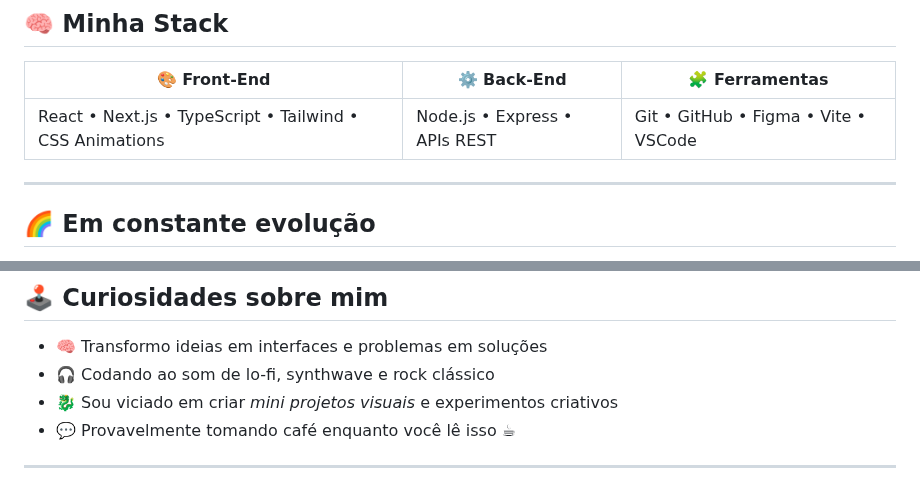
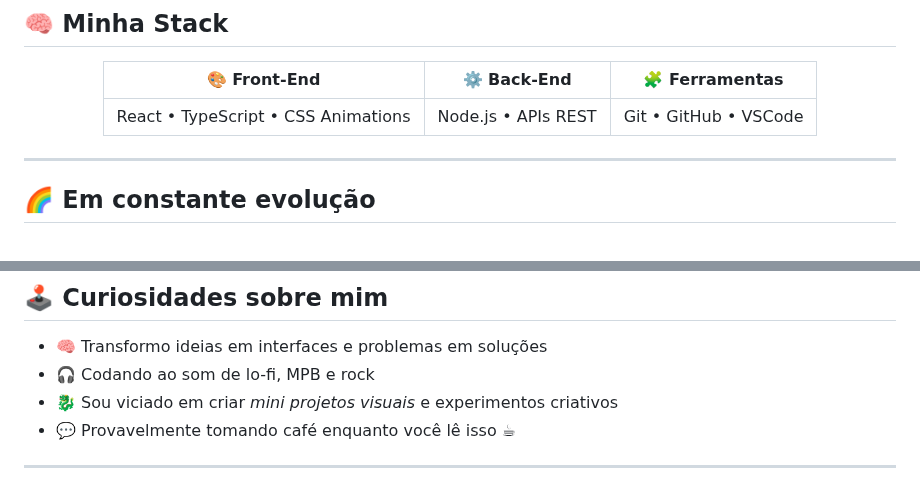
Before and after one commit to felipecremonez/felipecremonez, a Markdown page: README.md, 2 parts joined by grey strips. Drawn GitHub-style.

Commit message:
Update README with tech stack and personal interests

```diff
--- a/README.md
+++ b/README.md
@@ -22,7 +22,7 @@
 
 | 🎨 Front-End | ⚙️ Back-End | 🧩 Ferramentas |
 |---------------|--------------|----------------|
-| React • Next.js • TypeScript • Tailwind • CSS Animations | Node.js • Express • APIs REST | Git • GitHub • Figma • Vite • VSCode |
+| React • TypeScript • CSS Animations | Node.js • APIs REST | Git • GitHub • VSCode |
 
 </div>
 
@@ -68,7 +68,7 @@
 ## 🕹️ Curiosidades sobre mim
 
 - 🧠 Transformo ideias em interfaces e problemas em soluções
-- 🎧 Codando ao som de lo-fi, synthwave e rock clássico
+- 🎧 Codando ao som de lo-fi, MPB e rock
 - 🐉 Sou viciado em criar *mini projetos visuais* e experimentos criativos
 - 💬 Provavelmente tomando café enquanto você lê isso ☕
 
```
Also changed, not shown: other parts of README.md (+0 -2 lines).
